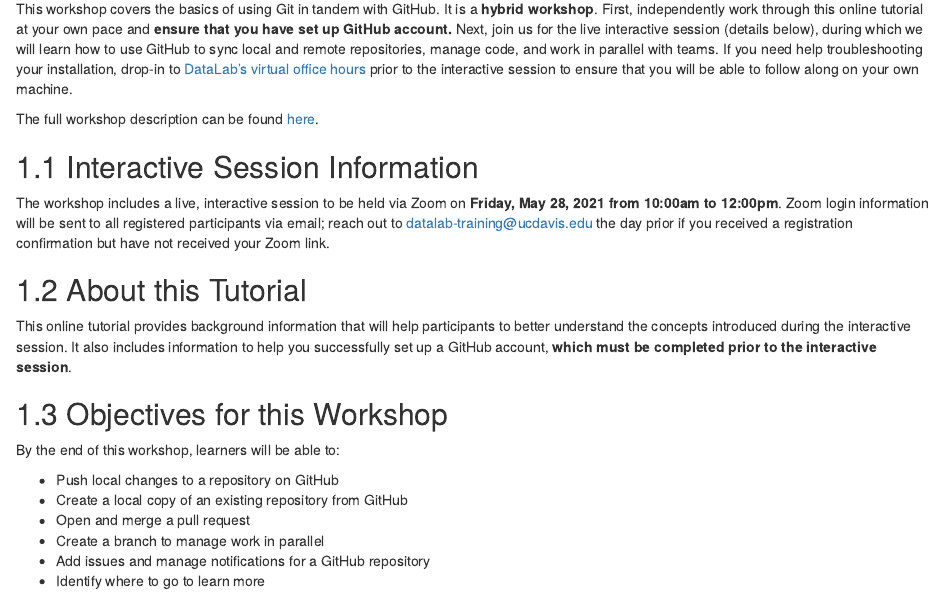
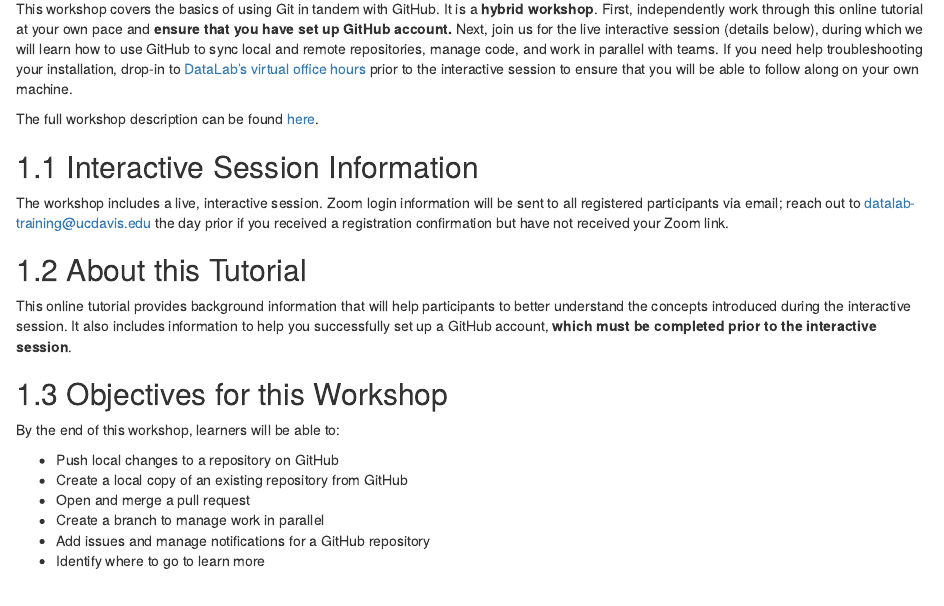
Before and after one commit to ucdavisdatalab/workshop_research_computing, an R Markdown document (git_for_teams/01_overview.Rmd): the page in a window 1100 px wide, from 70 px down. Rendered offline with R 4.5, knitr and Pandoc, with nearby package versions; drawn as R Markdown's standard HTML page in place of the format the file asks for.

Commit message:
Removed specific workshop data and time information from overview section to make the materials generically useful for all offerings of this workshop.

```diff
--- a/git_for_teams/01_overview.Rmd
+++ b/git_for_teams/01_overview.Rmd
@@ -16,10 +16,8 @@
 Interactive Session Information
 -------------------------------
 
-The workshop includes a live, interactive session to be held via Zoom on
-**Friday, May 28, 2021 from 10:00am to 12:00pm**. Zoom login information
-will be sent to all registered participants via email; reach out to [datalab-training@ucdavis.edu](mailto:datalab-training@ucdavis.edu) the day
-prior if you received a registration confirmation but have not received your
+The workshop includes a live, interactive session. Zoom login information
+will be sent to all registered participants via email; reach out to [datalab-training@ucdavis.edu](mailto:datalab-training@ucdavis.edu) the day prior if you received a registration confirmation but have not received your
 Zoom link.
 
 About this Tutorial
```
